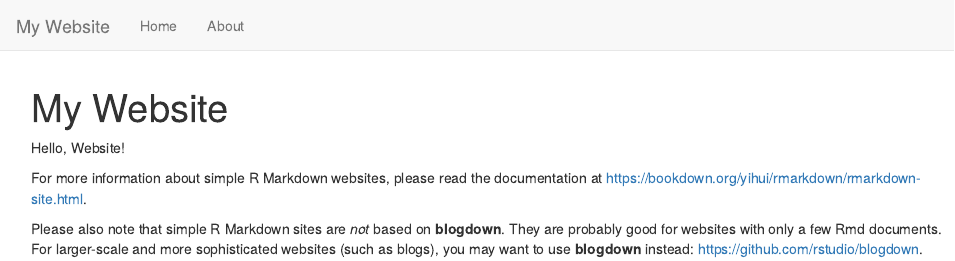
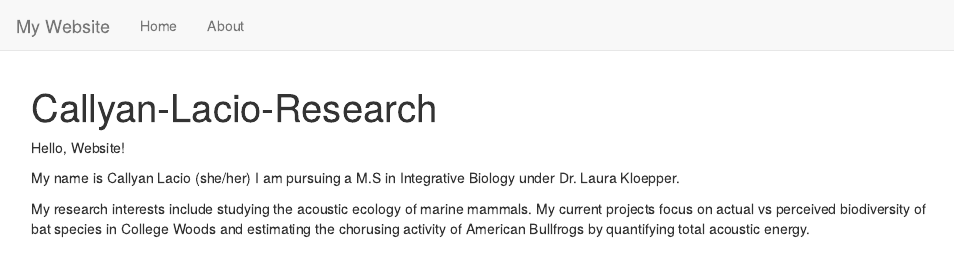
Before and after one commit to Callyanl/My-Website, an R Markdown document (index.Rmd): the page in a window 1100 px wide, from its top. Rendered offline with R 4.5, knitr and Pandoc, with nearby package versions.

Commit message:
Add files via upload

```diff
--- a/_site.yml
+++ b/_site.yml
@@ -1,4 +1,5 @@
 name: "my-website"
+output_dir: "docs"
 navbar:
   title: "My Website"
   left:
--- a/index.Rmd
+++ b/index.Rmd
@@ -1,9 +1,8 @@
 ---
-title: "My Website"
+title: "Callyan-Lacio-Research"
 ---
-
 Hello, Website!
 
-For more information about simple R Markdown websites, please read the documentation at https://bookdown.org/yihui/rmarkdown/rmarkdown-site.html.
+My name is Callyan Lacio (she/her) I am pursuing a M.S in Integrative Biology under Dr. Laura Kloepper.
 
-Please also note that simple R Markdown sites are _not_ based on **blogdown**. They are probably good for websites with only a few Rmd documents. For larger-scale and more sophisticated websites (such as blogs), you may want to use **blogdown** instead: https://github.com/rstudio/blogdown.
+My research interests include studying the acoustic ecology of marine mammals. My current projects focus on actual vs perceived biodiversity of bat species in College Woods and estimating the chorusing activity of American Bullfrogs by quantifying total acoustic energy.
```
